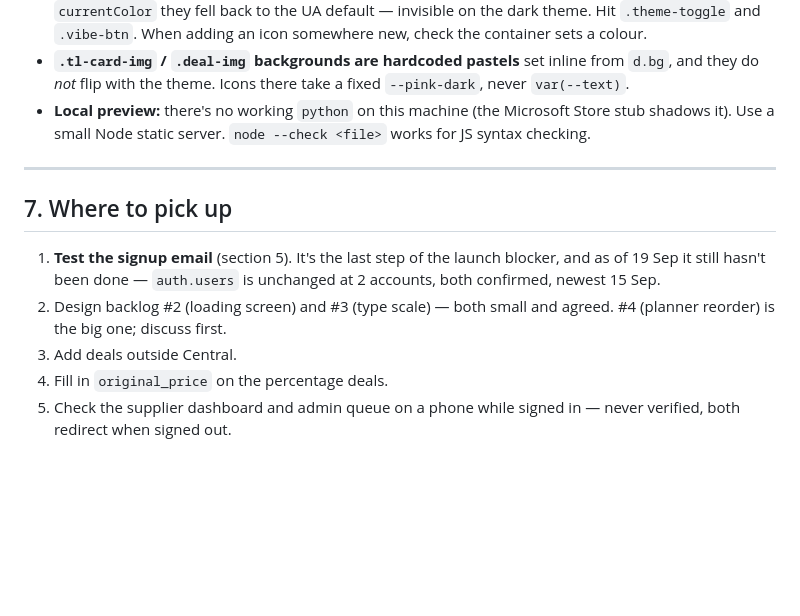
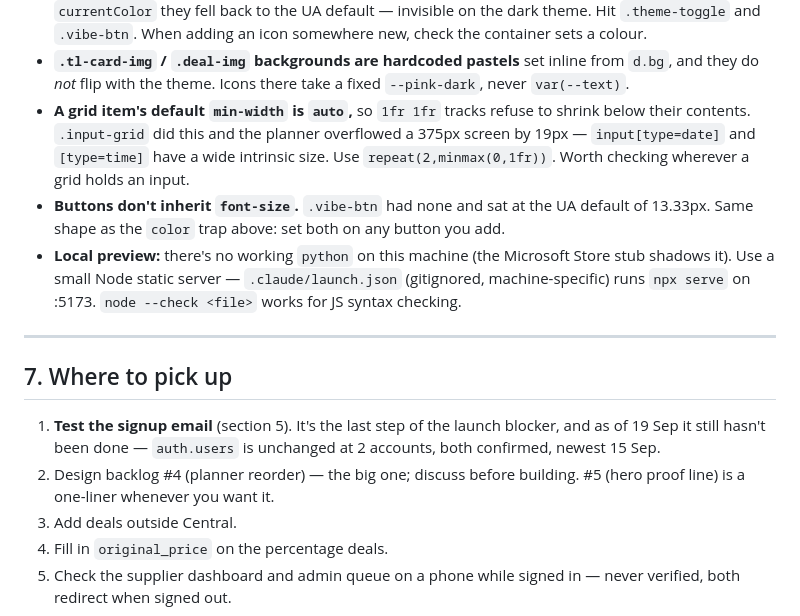
Before and after one commit to Bababoo28811/datify, a Markdown page: NOTES.md, the part around one of its changes. Drawn GitHub-style; blank space fills up the shorter version.

```diff
--- a/NOTES.md
+++ b/NOTES.md
@@ -338,8 +365,17 @@ what failed before reopening it.
 - **`.tl-card-img` / `.deal-img` backgrounds are hardcoded pastels** set inline
   from `d.bg`, and they do *not* flip with the theme. Icons there take a fixed
   `--pink-dark`, never `var(--text)`.
+- **A grid item's default `min-width` is `auto`,** so `1fr 1fr` tracks refuse
+  to shrink below their contents. `.input-grid` did this and the planner
+  overflowed a 375px screen by 19px — `input[type=date]` and `[type=time]` have
+  a wide intrinsic size. Use `repeat(2,minmax(0,1fr))`. Worth checking wherever
+  a grid holds an input.
+- **Buttons don't inherit `font-size`.** `.vibe-btn` had none and sat at the UA
+  default of 13.33px. Same shape as the `color` trap above: set both on any
+  button you add.
 - **Local preview:** there's no working `python` on this machine (the Microsoft
-  Store stub shadows it). Use a small Node static server. `node --check <file>`
+  Store stub shadows it). Use a small Node static server — `.claude/launch.json`
+  (gitignored, machine-specific) runs `npx serve` on :5173. `node --check <file>`
   works for JS syntax checking.
 
 ---
@@ -349,8 +385,8 @@ what failed before reopening it.
 1. **Test the signup email** (section 5). It's the last step of the launch
    blocker, and as of 19 Sep it still hasn't been done — `auth.users` is
    unchanged at 2 accounts, both confirmed, newest 15 Sep.
-2. Design backlog #2 (loading screen) and #3 (type scale) — both small and
-   agreed. #4 (planner reorder) is the big one; discuss first.
+2. Design backlog #4 (planner reorder) — the big one; discuss before building.
+   #5 (hero proof line) is a one-liner whenever you want it.
 3. Add deals outside Central.
 4. Fill in `original_price` on the percentage deals.
 5. Check the supplier dashboard and admin queue on a phone while signed in —
```
Also changed, not shown: other parts of NOTES.md (+39 -12 lines).
